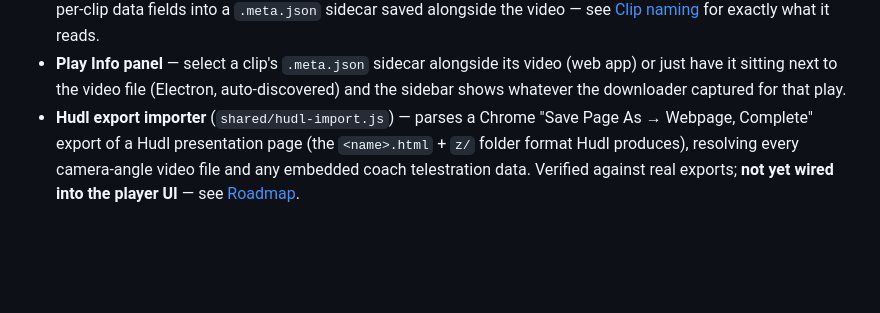
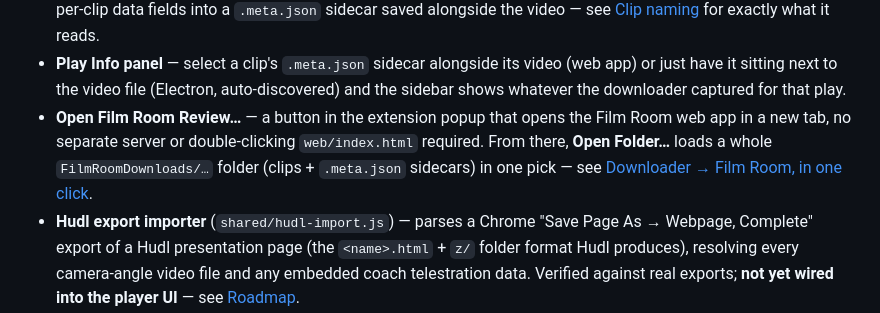
Before and after one commit to mitchelldawkinsjr/hudl-download, a Markdown page: README.md, the part around one of its changes. Drawn GitHub-style; blank space fills up the shorter version.

```diff
--- a/README.md
+++ b/README.md
@@ -65,6 +68,11 @@ it disappears, jump back to the note and it's there again.*
   video (web app) or just have it sitting next to the video file (Electron,
   auto-discovered) and the sidebar shows whatever the downloader captured
   for that play.
+- **Open Film Room Review…** — a button in the extension popup that opens
+  the Film Room web app in a new tab, no separate server or double-clicking
+  `web/index.html` required. From there, **Open Folder…** loads a whole
+  `FilmRoomDownloads/…` folder (clips + `.meta.json` sidecars) in one pick —
+  see [Downloader → Film Room, in one click](#downloader--film-room-in-one-click).
 - **Hudl export importer** (`shared/hudl-import.js`) — parses a Chrome "Save
   Page As → Webpage, Complete" export of a Hudl presentation page (the
   `<name>.html` + `z/` folder format Hudl produces), resolving every
```
Also changed, not shown: other parts of README.md (+41 -6 lines).
